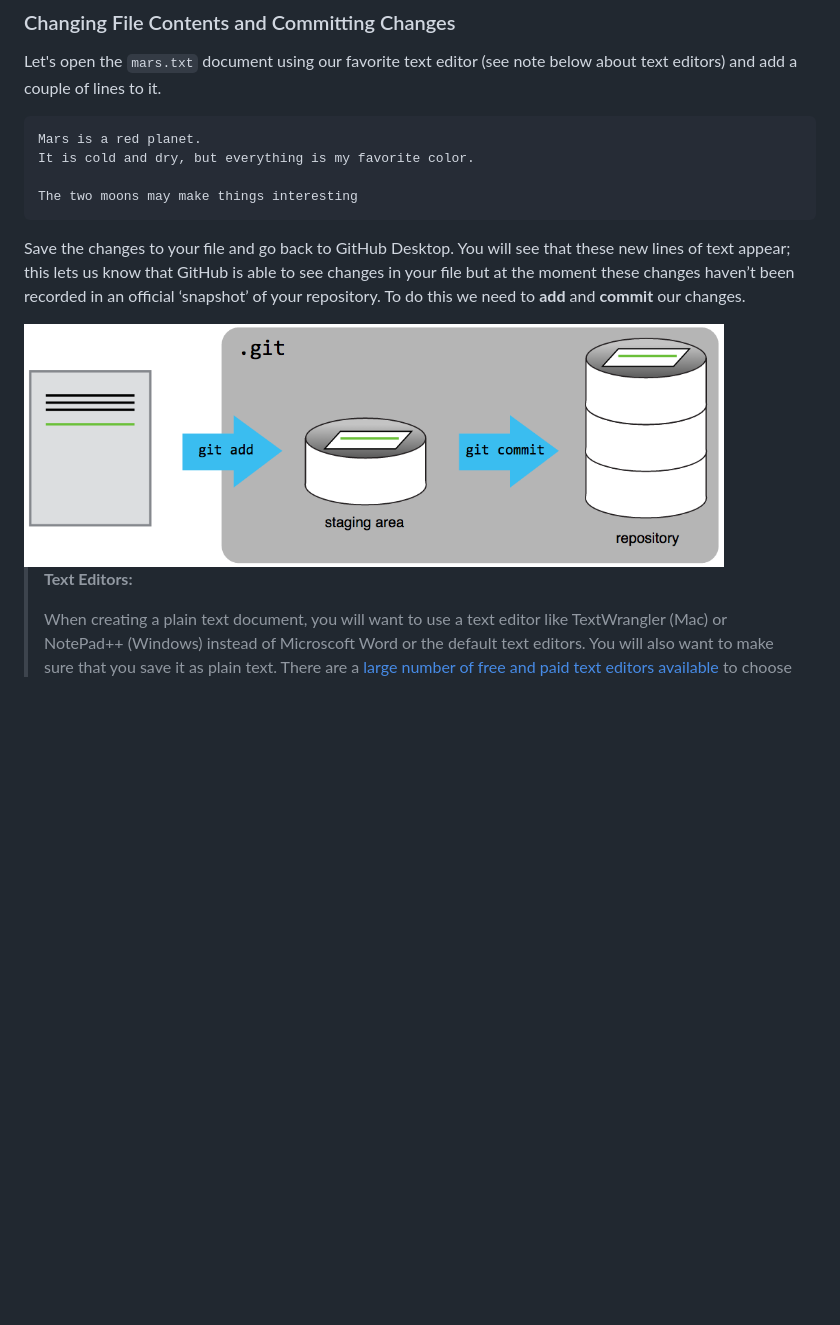
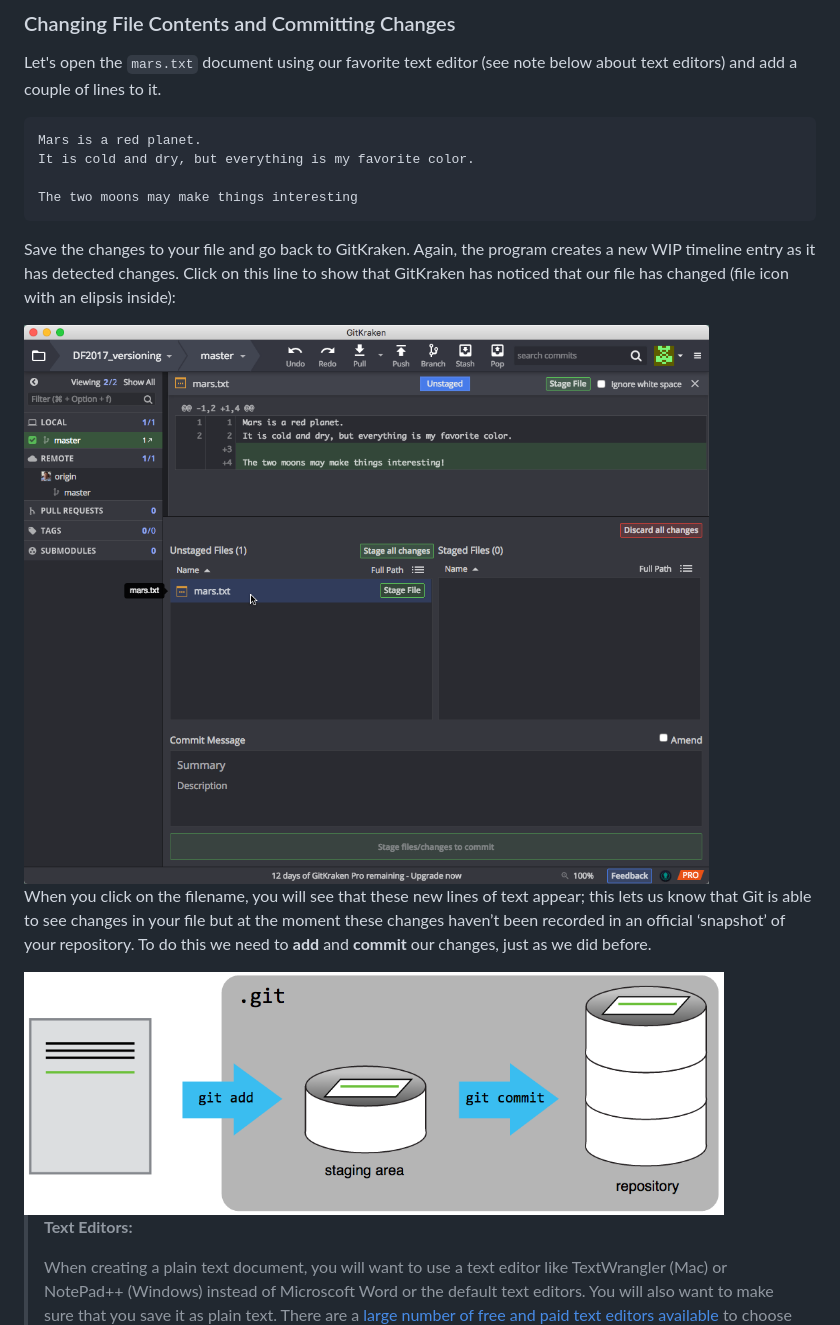
Before and after one commit to IQSS/datafest, a Markdown page: 02_Github_Desktop.md, the part around the change printed below. GitHub-like rendering; pictures changed too: img/tracking_mars.png (added); blank space fills up the shorter version.

Commit message:
new section for making changes to file contents and then committing

````diff
--- a/02_Github_Desktop.md
+++ b/02_Github_Desktop.md
@@ -143,9 +143,15 @@ It is cold and dry, but everything is my favorite color.
 The two moons may make things interesting
 ```
 
-Save the changes to your file and go back to GitHub Desktop. You will see that these new lines of text appear; this lets us know that GitHub is able to see changes in your file but at the moment these changes haven’t been recorded in an official ‘snapshot’ of your repository. To do this we need to **add** and **commit** our changes.
+Save the changes to your file and go back to GitKraken. Again, the program creates a new WIP timeline entry as it has detected changes. Click on this line to show that GitKraken has noticed that our file has changed (file icon with an elipsis inside):
+
+<img src="img/tracking_mars.png" width="700" align="center">
+
+When you click on the filename, you will see that these new lines of text appear; this lets us know that Git is able to see changes in your file but at the moment these changes haven’t been recorded in an official ‘snapshot’ of your repository. To do this we need to **add** and **commit** our changes, just as we did before.
 
 <img src="img/git-staging-area.png" width="700" align="center">
+
+
 
 > **Text Editors:**
 >
````
Also changed, not shown: other parts of 02_Github_Desktop.md (+8 -0 lines), img/after_commit_mars_first_change.png.png (added), img/commit_mars_first_change.png (added).
